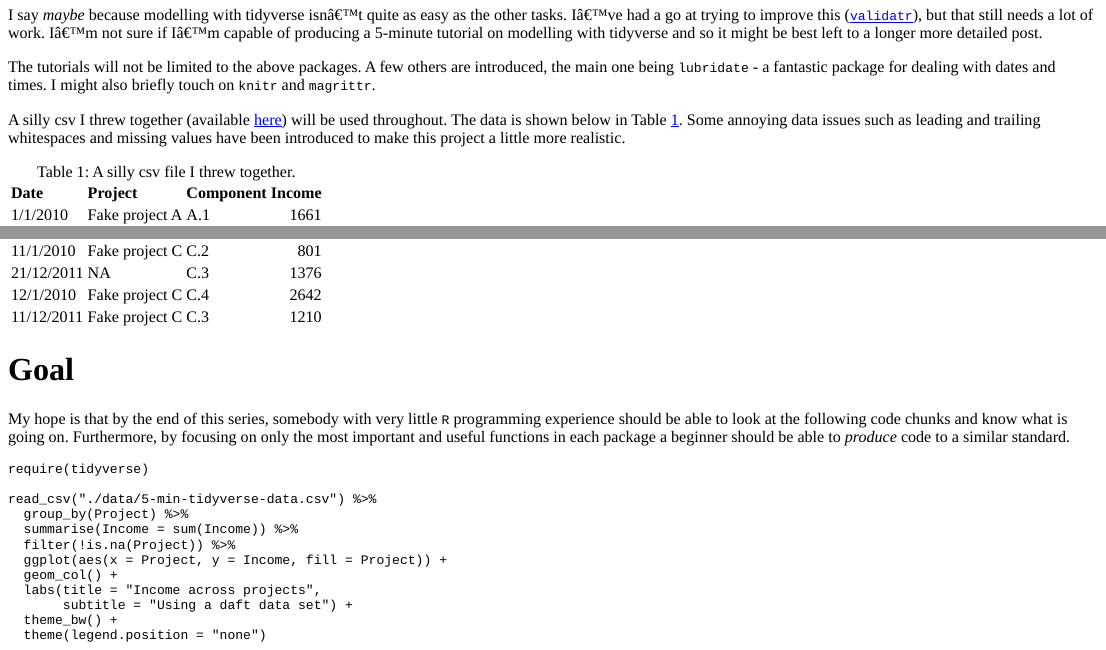
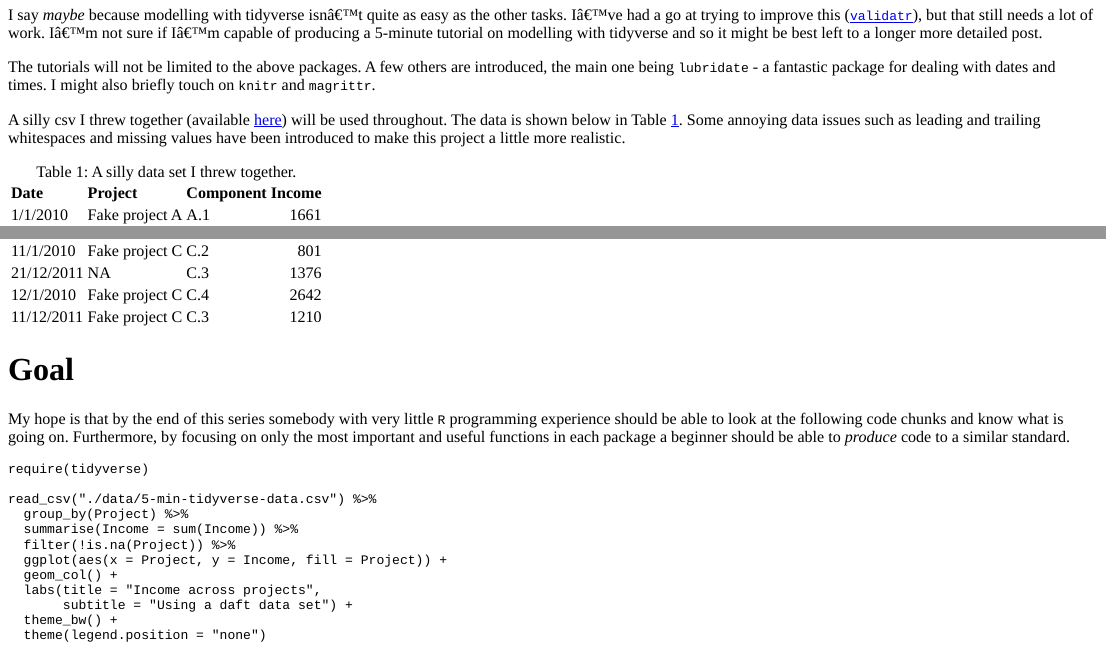
Before and after one commit to camroach87/blog-build, an R Markdown document (content/post/2017-11-25-tidyverse.Rmd): the page in a window 1100 px wide, from 480 px down, and a second part further down, joined at a grey line. The pictures show the output file content/post/2017-11-25-tidyverse.html that the author committed with the source, opened offline.

Commit message:
MooOOooOooOOOOooOORREEeeeEE typos

````diff
--- a/content/post/2017-11-25-tidyverse.Rmd
+++ b/content/post/2017-11-25-tidyverse.Rmd
@@ -48,12 +48,12 @@ A silly csv I threw together (available [here](https://raw.githubusercontent.com
 ```{r tidyverse-data, echo=FALSE}
 read_csv("./data/5-min-tidyverse-data.csv",
          trim_ws = FALSE) %>%
-  knitr::kable(caption = "A silly csv file I threw together.")
+  knitr::kable(caption = "A silly data set I threw together.")
 ```
 
 # Goal
 
-My hope is that by the end of this series, somebody with very little `R` programming experience should be able to look at the following code chunks and know what is going on. Furthermore, by focusing on only the most important and useful functions in each package a beginner should be able to _produce_ code to a similar standard.
+My hope is that by the end of this series somebody with very little `R` programming experience should be able to look at the following code chunks and know what is going on. Furthermore, by focusing on only the most important and useful functions in each package a beginner should be able to _produce_ code to a similar standard.
 
 ```{r example-1, fig.cap="A ggplot2 graphic."}
 require(tidyverse)
````
Also changed, not shown: content/post/2017-11-25-tidyverse.html.
